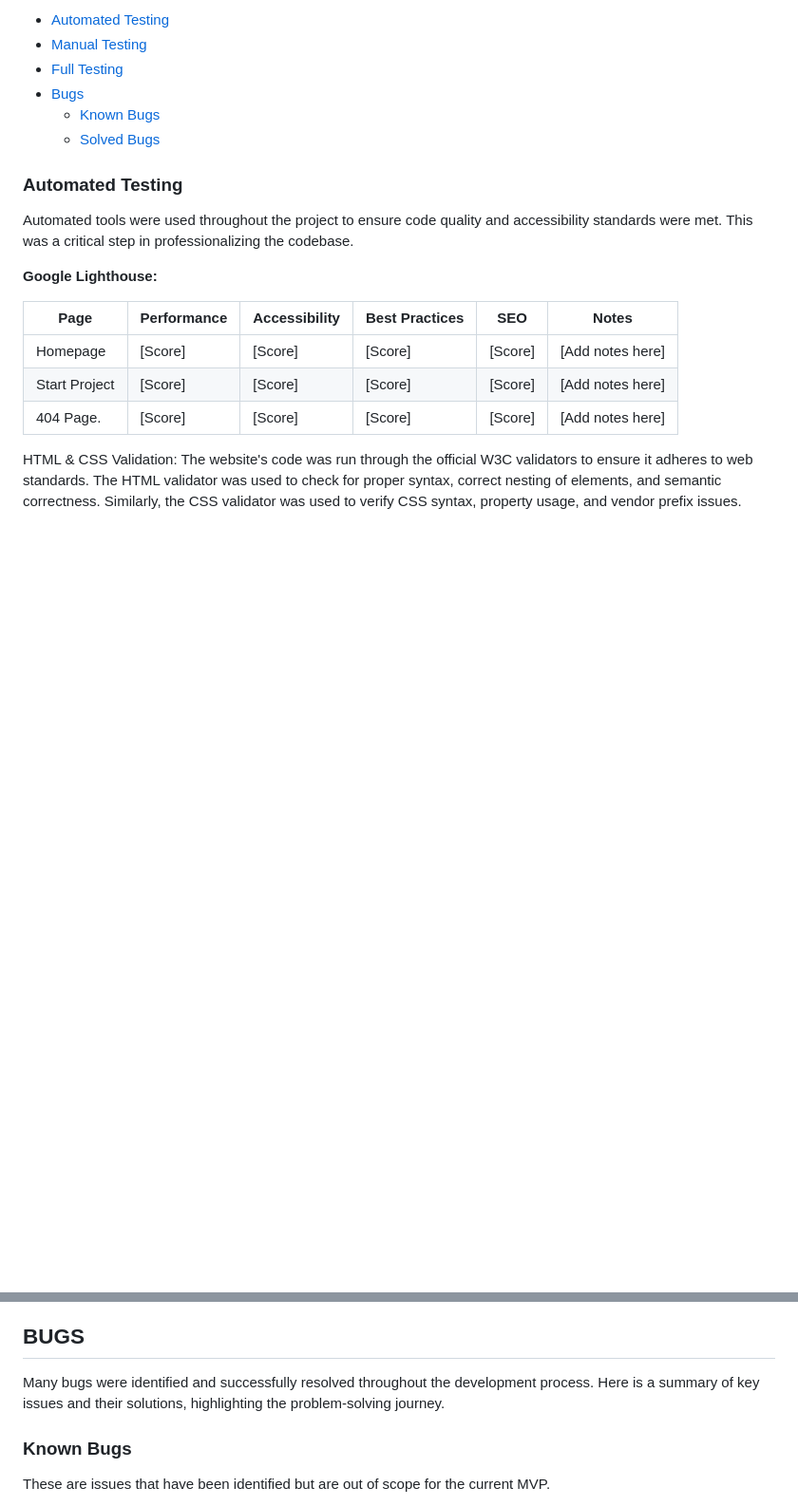
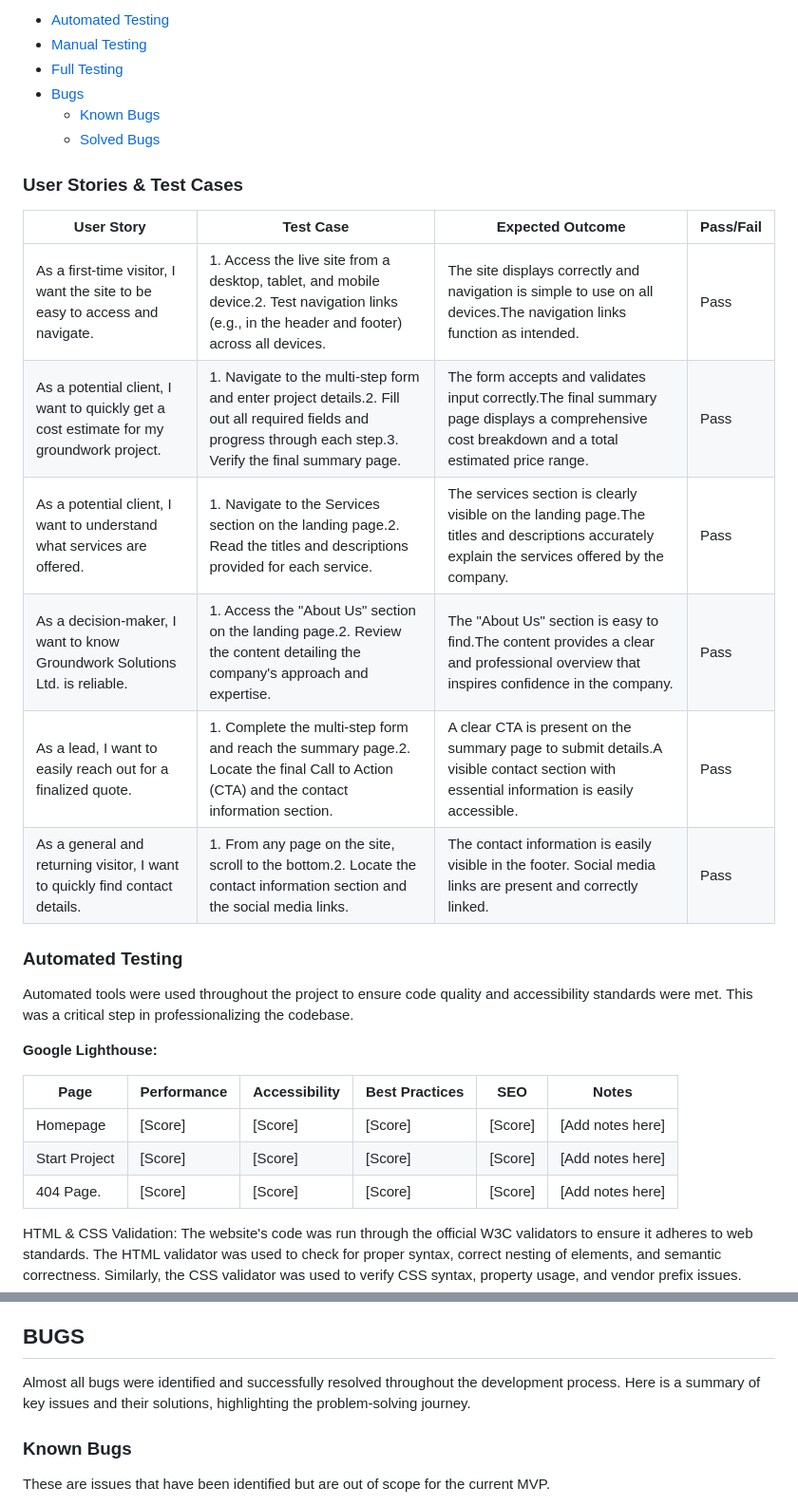
Before and after one commit to luckyfrappe/groundwork, a Markdown page: TESTING.md, 2 parts joined by grey strips. Shown: that part at 95% size. Drawn GitHub-style; blank space fills up the shorter version.

Commit message:
Add placeholders

```diff
--- a/TESTING.md
+++ b/TESTING.md
@@ -13,6 +13,17 @@ Testing for this project was a continuous and integral part of the development p
     * [Known Bugs](#known-bugs)
     * [Solved Bugs](#solved-bugs)
 
+### User Stories & Test Cases
+
+| User Story | Test Case | Expected Outcome | Pass/Fail |
+|------------|-----------|-----------------|-----------|
+| As a first-time visitor, I want the site to be easy to access and navigate. | 1. Access the live site from a desktop, tablet, and mobile device.2. Test navigation links (e.g., in the header and footer) across all devices. | The site displays correctly and navigation is simple to use on all devices.The navigation links function as intended. | Pass |
+| As a potential client, I want to quickly get a cost estimate for my groundwork project. | 1. Navigate to the multi-step form and enter project details.2. Fill out all required fields and progress through each step.3. Verify the final summary page. | The form accepts and validates input correctly.The final summary page displays a comprehensive cost breakdown and a total estimated price range. | Pass |
+| As a potential client, I want to understand what services are offered. | 1. Navigate to the Services section on the landing page.2. Read the titles and descriptions provided for each service. | The services section is clearly visible on the landing page.The titles and descriptions accurately explain the services offered by the company. | Pass |
+| As a decision-maker, I want to know Groundwork Solutions Ltd. is reliable. | 1. Access the "About Us" section on the landing page.2. Review the content detailing the company's approach and expertise. | The "About Us" section is easy to find.The content provides a clear and professional overview that inspires confidence in the company. | Pass |
+| As a lead, I want to easily reach out for a finalized quote. | 1. Complete the multi-step form and reach the summary page.2. Locate the final Call to Action (CTA) and the contact information section. | A clear CTA is present on the summary page to submit details.A visible contact section with essential information is easily accessible. | Pass |
+| As a general and returning visitor, I want to quickly find contact details. | 1. From any page on the site, scroll to the bottom.2. Locate the contact information section and the social media links. | The contact information is easily visible in the footer. Social media links are present and correctly linked. | Pass |
+
 ### Automated Testing
 
 Automated tools were used throughout the project to ensure code quality and accessibility standards were met. This was a critical step in professionalizing the codebase.
@@ -139,7 +158,7 @@ Feature Functionality: Every interactive element and feature was manually tested
 
 ## BUGS
 
-Many bugs were identified and successfully resolved throughout the development process. Here is a summary of key issues and their solutions, highlighting the problem-solving journey.
+Almost all bugs were identified and successfully resolved throughout the development process. Here is a summary of key issues and their solutions, highlighting the problem-solving journey.
 
 ### Known Bugs
 
```
Also changed, not shown: other parts of TESTING.md (+9 -1 lines), README.md (+24 -0 lines).
